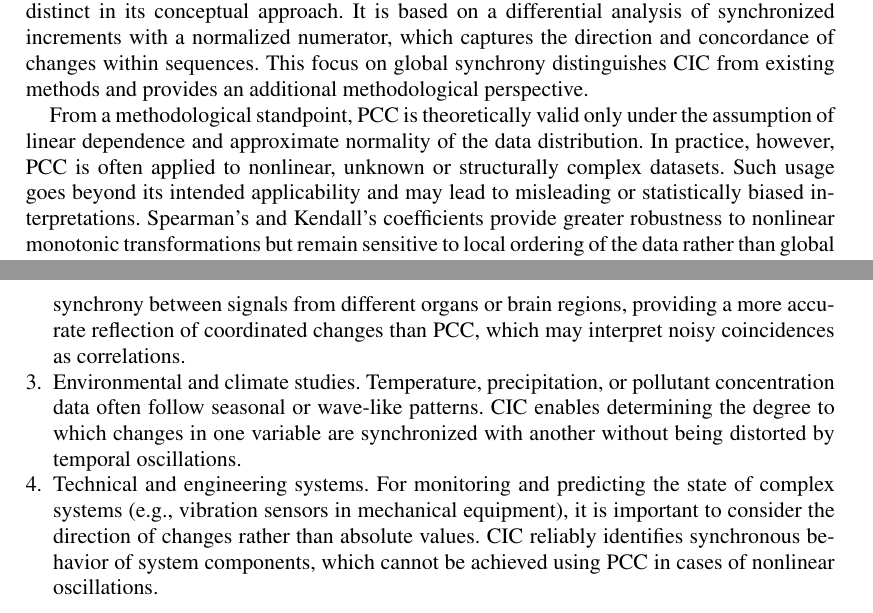
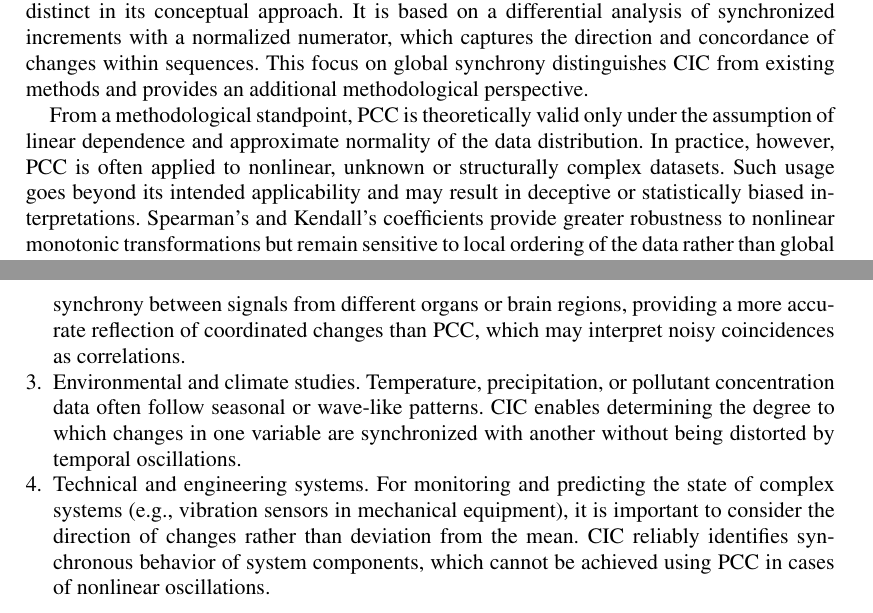
Before and after one commit to ybeaz/article_cheskidov_correlation, a LaTeX document (2025-11-26-00-LaTeX/aos-template.tex): two parts of pages 7 and 8 of 9, joined at a grey line, cut so that both start at the same text. Compiled offline with pdfLaTeX.

Commit message:
perf(feat): Add features, II

```diff
--- a/2025-11-26-00-LaTeX/aos-template.tex
+++ b/2025-11-26-00-LaTeX/aos-template.tex
@@ -303,7 +303,7 @@ Criticism of the \pccFull\ coefficient is not new. For example, in 1921, G. Udny
 
 The comparative analysis highlights several significant differences between $\cic$ and traditional correlation measures such as $\pcc$, Spearman’s rank correlation, and Kendall’s tau. While $\pcc$ reflects linear dependence between variables, and Spearman and Kendall are designed to detect monotonic (not necessarily linear) relationships, $\cic$ is fundamentally distinct in its conceptual approach. It is based on a differential analysis of synchronized increments with a normalized numerator, which captures the direction and concordance of changes within sequences. This focus on global synchrony distinguishes $\cic$ from existing methods and provides an additional methodological perspective.
 
-From a methodological standpoint, $\pcc$ is theoretically valid only under the assumption of linear dependence and approximate normality of the data distribution. In practice, however, $\pcc$ is often applied to nonlinear, unknown or structurally complex datasets. Such usage goes beyond its intended applicability and may lead to misleading or statistically biased interpretations. Spearman’s and Kendall’s coefficients provide greater robustness to nonlinear monotonic transformations but remain sensitive to local ordering of the data rather than global directionality. In contrast, $\cic$ does not have these limitations: it aggregates directional increments across the entire sample, neutralizing local fluctuations that could otherwise generate spurious correlations.
+From a methodological standpoint, $\pcc$ is theoretically valid only under the assumption of linear dependence and approximate normality of the data distribution. In practice, however, $\pcc$ is often applied to nonlinear, unknown or structurally complex datasets. Such usage goes beyond its intended applicability and may result in deceptive or statistically biased interpretations. Spearman’s and Kendall’s coefficients provide greater robustness to nonlinear monotonic transformations but remain sensitive to local ordering of the data rather than global directionality. In contrast, $\cic$ does not have these limitations: it aggregates directional increments across the entire sample, neutralizing local fluctuations that could otherwise generate spurious correlations.
 
 Regarding practical applications, $\cic$ demonstrates clear advantages in situations where the research focus is on the directionality of changes rather than deviations from the mean. For example
 \begin{enumerate}
@@ -313,7 +313,7 @@ Regarding practical applications, $\cic$ demonstrates clear advantages in situat
 
 \item Environmental and climate studies. Temperature, precipitation, or pollutant concentration data often follow seasonal or wave-like patterns. $\cic$ enables determining the degree to which changes in one variable are synchronized with another without being distorted by temporal oscillations.
 
-\item Technical and engineering systems. For monitoring and predicting the state of complex systems (e.g., vibration sensors in mechanical equipment), it is important to consider the direction of changes rather than absolute values. $\cic$ reliably identifies synchronous behavior of system components, which cannot be achieved using $\pcc$ in cases of nonlinear oscillations.
+\item Technical and engineering systems. For monitoring and predicting the state of complex systems (e.g., vibration sensors in mechanical equipment), it is important to consider the direction of changes rather than deviation from the mean. $\cic$ reliably identifies synchronous behavior of system components, which cannot be achieved using $\pcc$ in cases of nonlinear oscillations.
 \end{enumerate}
 
 The novelty of $\cic$ lies in its ability to provide a mathematically consistent and interpretable measure of synchrony for datasets where $\pcc$ and related coefficients may fail. While $\pcc$ is frequently applied to nonlinear or structurally unknown data, potentially producing unreliable conclusions, $\cic$ avoids these pitfalls by not relying on assumptions of linearity or normality. Instead, it directly considers the trend of mutual increments in variables, making it more suitable for analyzing oscillatory, non-monotonic, or non-Gaussian datasets.
```
Also changed, not shown: 2025-11-26-00-LaTeX/aos-template.pdf, 2 other files.
